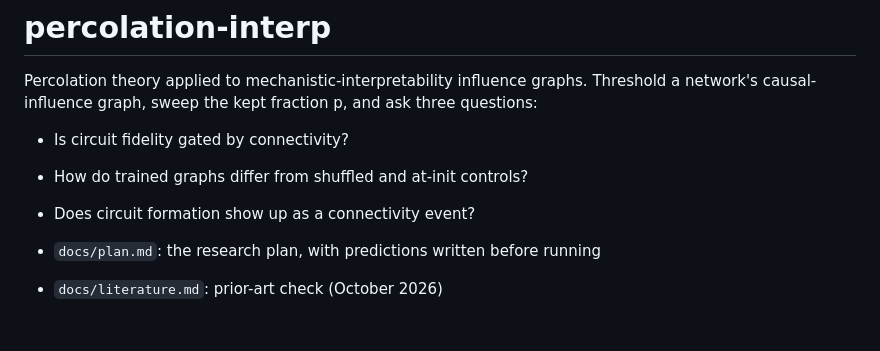
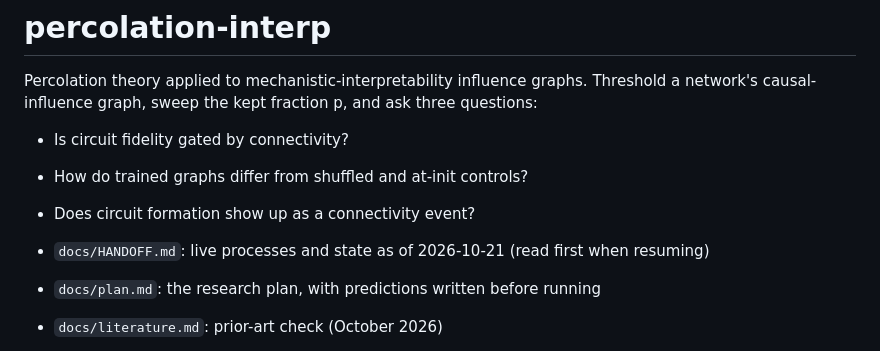
Before and after one commit to MoralityLabAI/percolation-interp, a Markdown page: README.md, the part around the change. GitHub-like rendering; blank space fills up the shorter version.

Commit message:
Handoff: live processes (e05b pod, guards, local analysis, e06 held-out run) and research state
Co-Authored-By: Claude Opus 5.5 <noreply@anthropic.com>

```diff
--- a/README.md
+++ b/README.md
@@ -7,6 +7,7 @@ three questions:
 - How do trained graphs differ from shuffled and at-init controls?
 - Does circuit formation show up as a connectivity event?
 
+- `docs/HANDOFF.md`: live processes and state as of 2026-10-21 (read first when resuming)
 - `docs/plan.md`: the research plan, with predictions written before running
 - `docs/literature.md`: prior-art check (October 2026)
 - `docs/e01_controls.md`: step 1 results (control pipeline)
```
Also changed, not shown: docs/HANDOFF.md (added, +143 -0 lines).
